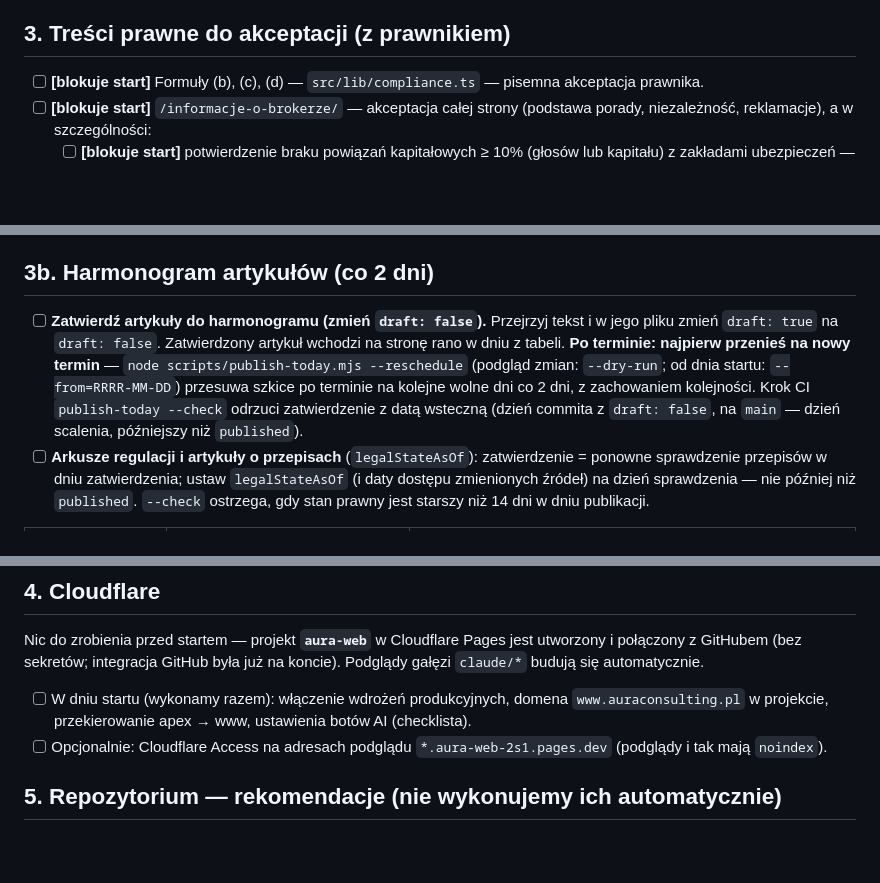
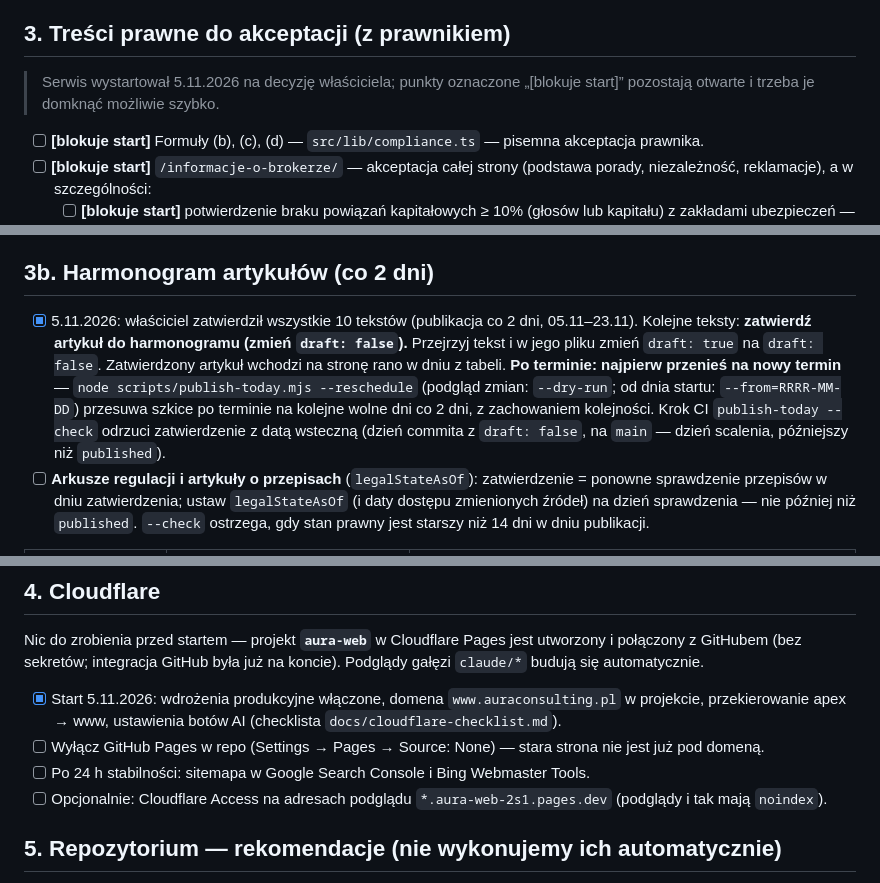
Before and after one commit to aurabroker/ac, a Markdown page: docs/TODO-wlasciciel.md, 3 parts joined by grey strips. Rendered like a GitHub page; blank space fills up the shorter version.

```diff
--- a/docs/TODO-wlasciciel.md
+++ b/docs/TODO-wlasciciel.md
@@ -22,6 +22,8 @@ Plik: `src/lib/site.ts`. Sąd rejestrowy i kapitał zakładowy (KSH art. 206) s
 
 ## 3. Treści prawne do akceptacji (z prawnikiem)
 
+> Serwis wystartował 5.11.2026 na decyzję właściciela; punkty oznaczone „[blokuje start]” pozostają otwarte i trzeba je domknąć możliwie szybko.
+
 - [ ] **[blokuje start]** Formuły (b), (c), (d) — `src/lib/compliance.ts` — pisemna akceptacja prawnika.
 - [ ] **[blokuje start]** `/informacje-o-brokerze/` — akceptacja całej strony (podstawa porady, niezależność, reklamacje), a w szczególności:
   - [ ] **[blokuje start]** potwierdzenie braku powiązań kapitałowych ≥ 10% (głosów lub kapitału) z zakładami ubezpieczeń — dziś strona NIE twierdzi, że ich nie ma (mówi tylko, że informację przekazujemy przed umową); po potwierdzeniu wpisujemy zdanie rozstrzygające (komentarz w `src/content/pages/informacje-o-brokerze.mdx`);
@@ -45,7 +47,7 @@ Plik: `src/lib/site.ts`. Sąd rejestrowy i kapitał zakładowy (KSH art. 206) s
 
 ## 3b. Harmonogram artykułów (co 2 dni)
 
-- [ ] **Zatwierdź artykuły do harmonogramu (zmień `draft: false`).** Przejrzyj tekst i w jego pliku zmień `draft: true` na `draft: false`. Zatwierdzony artykuł wchodzi na stronę rano w dniu z tabeli. **Po terminie: najpierw przenieś na nowy termin** — `node scripts/publish-today.mjs --reschedule` (podgląd zmian: `--dry-run`; od dnia startu: `--from=RRRR-MM-DD`) przesuwa szkice po terminie na kolejne wolne dni co 2 dni, z zachowaniem kolejności. Krok CI `publish-today --check` odrzuci zatwierdzenie z datą wsteczną (dzień commita z `draft: false`, na `main` — dzień scalenia, późniejszy niż `published`).
+- [x] 5.11.2026: właściciel zatwierdził wszystkie 10 tekstów (publikacja co 2 dni, 05.11–23.11). Kolejne teksty: **zatwierdź artykuł do harmonogramu (zmień `draft: false`).** Przejrzyj tekst i w jego pliku zmień `draft: true` na `draft: false`. Zatwierdzony artykuł wchodzi na stronę rano w dniu z tabeli. **Po terminie: najpierw przenieś na nowy termin** — `node scripts/publish-today.mjs --reschedule` (podgląd zmian: `--dry-run`; od dnia startu: `--from=RRRR-MM-DD`) przesuwa szkice po terminie na kolejne wolne dni co 2 dni, z zachowaniem kolejności. Krok CI `publish-today --check` odrzuci zatwierdzenie z datą wsteczną (dzień commita z `draft: false`, na `main` — dzień scalenia, późniejszy niż `published`).
 - [ ] **Arkusze regulacji i artykuły o przepisach** (`legalStateAsOf`): zatwierdzenie = ponowne sprawdzenie przepisów w dniu zatwierdzenia; ustaw `legalStateAsOf` (i daty dostępu zmienionych źródeł) na dzień sprawdzenia — nie później niż `published`. `--check` ostrzega, gdy stan prawny jest starszy niż 14 dni w dniu publikacji.
 
 | Publikacja | Artykuł | Plik |
@@ -69,7 +71,9 @@ Plik: `src/lib/site.ts`. Sąd rejestrowy i kapitał zakładowy (KSH art. 206) s
 
 Nic do zrobienia przed startem — projekt **`aura-web`** w Cloudflare Pages jest utworzony i połączony z GitHubem (bez sekretów; integracja GitHub była już na koncie). Podglądy gałęzi `claude/*` budują się automatycznie.
 
-- [ ] W dniu startu (wykonamy razem): włączenie wdrożeń produkcyjnych, domena `www.auraconsulting.pl` w projekcie, przekierowanie apex → www, ustawienia botów AI (checklista).
+- [x] Start 5.11.2026: wdrożenia produkcyjne włączone, domena `www.auraconsulting.pl` w projekcie, przekierowanie apex → www, ustawienia botów AI (checklista `docs/cloudflare-checklist.md`).
+- [ ] Wyłącz GitHub Pages w repo (Settings → Pages → Source: None) — stara strona nie jest już pod domeną.
+- [ ] Po 24 h stabilności: sitemapa w Google Search Console i Bing Webmaster Tools.
 - [ ] Opcjonalnie: Cloudflare Access na adresach podglądu `*.aura-web-2s1.pages.dev` (podglądy i tak mają `noindex`).
 
 ## 5. Repozytorium — rekomendacje (nie wykonujemy ich automatycznie)
```
Also changed, not shown: docs/cloudflare-checklist.md (+10 -9 lines), docs/kolejka-zmian.md (+6 -0 lines).
